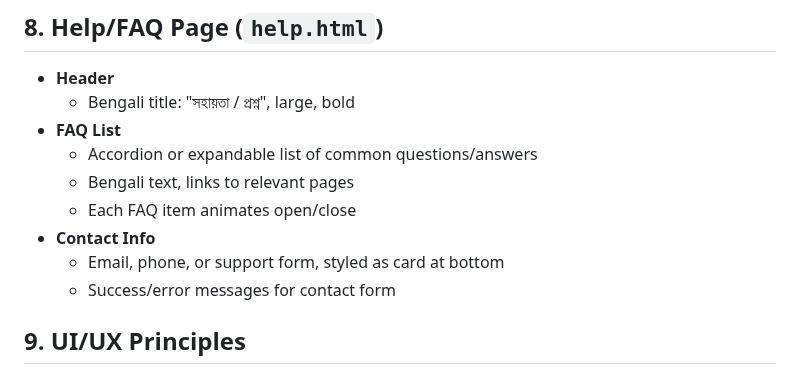
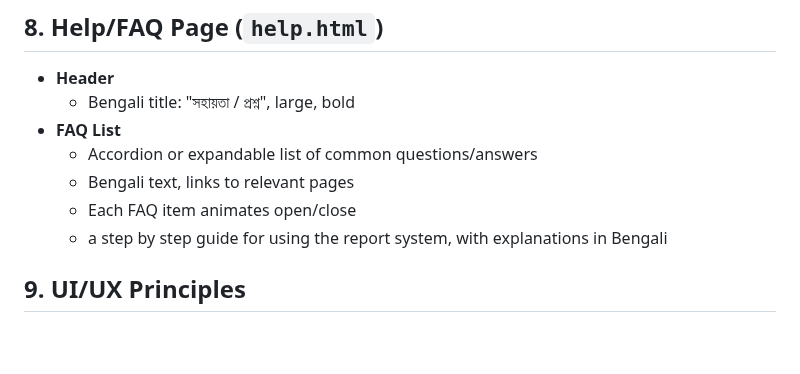
Before and after one commit to Jabir-A-H/report-submission, a Markdown page: TODO_4.md, the part around one of its changes. Rendered like a GitHub page; blank space fills up the shorter version.

```diff
--- a/TODO_4.md
+++ b/TODO_4.md
@@ -116,9 +117,7 @@ Update all codes in the repository to match the todo_4 mockup.
   - Accordion or expandable list of common questions/answers
   - Bengali text, links to relevant pages
   - Each FAQ item animates open/close
-- **Contact Info**
-  - Email, phone, or support form, styled as card at bottom
-  - Success/error messages for contact form
+  - a step by step guide for using the report system, with explanations in Bengali
 
 ## 9. UI/UX Principles
 - **Accessibility**
```
Also changed, not shown: other parts of TODO_4.md (+15 -16 lines).
